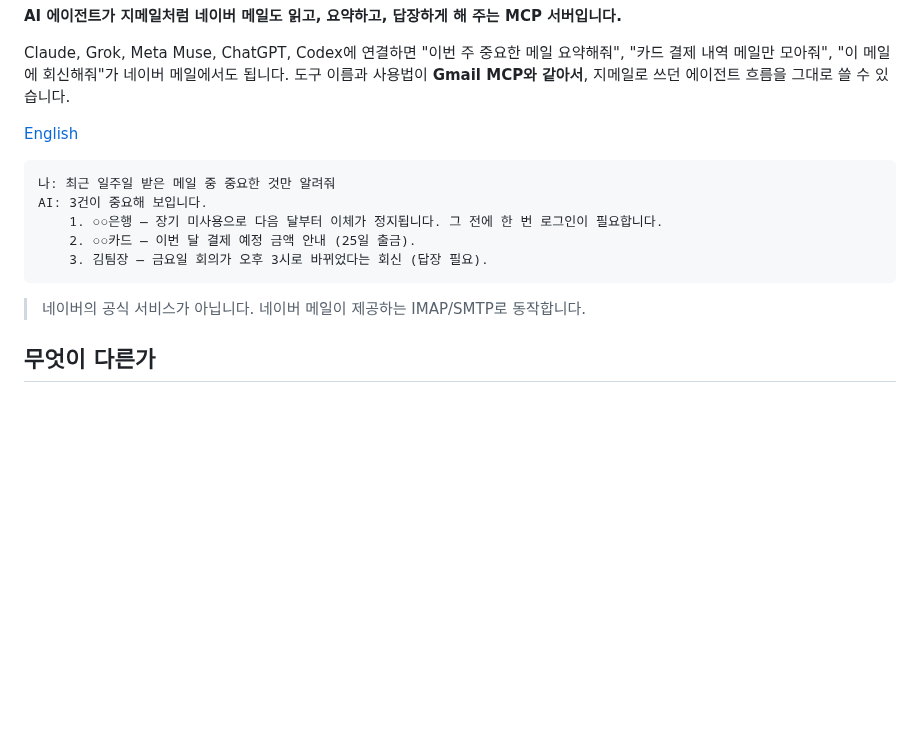
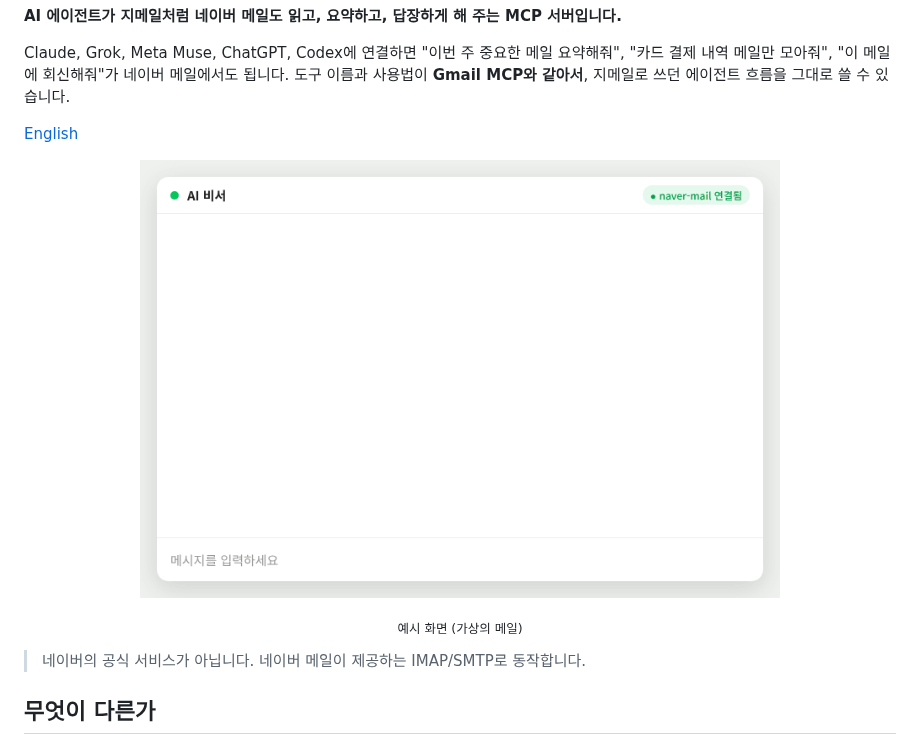
Before and after one commit to CapyKkuing/naver-mail-mcp, a Markdown page: README.md, the part around the change. Rendered like a GitHub page; pictures changed too: docs/demo.gif (added); blank space fills up the shorter version.

Commit message:
README에 데모 GIF 추가 (가상의 메일로 만든 예시 화면)
Co-Authored-By: Claude Opus 5.5 <noreply@anthropic.com>
Claude-Session: https://claude.ai/code/session_01QP97nm5DuAZ7D4k5urr54F

````diff
--- a/README.md
+++ b/README.md
@@ -11,13 +11,8 @@ Claude, Grok, Meta Muse, ChatGPT, Codex에 연결하면 "이번 주 중요한
 
 [English](README.en.md)
 
-```text
-나: 최근 일주일 받은 메일 중 중요한 것만 알려줘
-AI: 3건이 중요해 보입니다.
-    1. ○○은행 — 장기 미사용으로 다음 달부터 이체가 정지됩니다. 그 전에 한 번 로그인이 필요합니다.
-    2. ○○카드 — 이번 달 결제 예정 금액 안내 (25일 출금).
-    3. 김팀장 — 금요일 회의가 오후 3시로 바뀌었다는 회신 (답장 필요).
-```
+<p align="center"><img src="docs/demo.gif" width="640" alt="AI 비서가 네이버 메일에서 중요한 메일을 찾아 요약하고 답장하는 예시"></p>
+<p align="center"><sub>예시 화면 (가상의 메일)</sub></p>
 
 > 네이버의 공식 서비스가 아닙니다. 네이버 메일이 제공하는 IMAP/SMTP로 동작합니다.
 
````
Also changed, not shown: README.en.md (+2 -0 lines).
